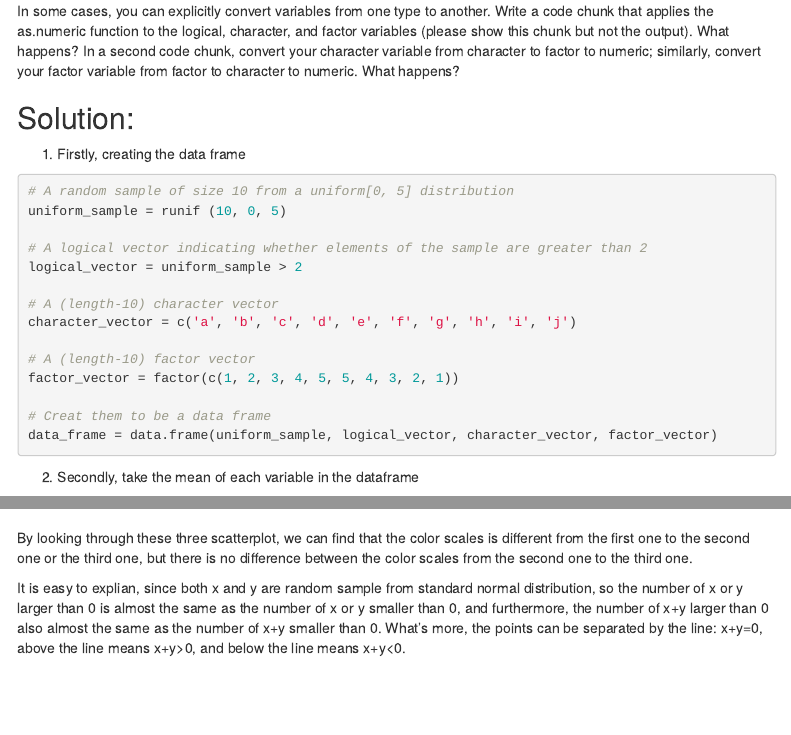
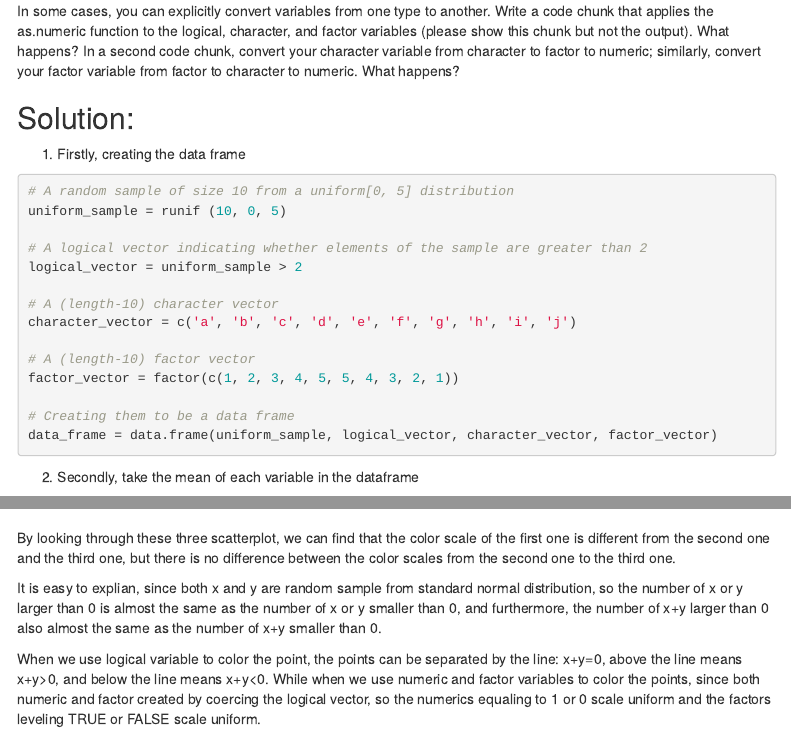
Before and after one commit to XueYang29/p8105_hw1_xy2397, an R Markdown document (p8105_hw1_xy2397.Rmd): the page in a window 1100 px wide, from 390 px down, and a second part further down, joined at a grey line. Rendered offline with R 4.5, knitr and Pandoc, with nearby package versions; code that draws random numbers runs with fixed seeds of ours; menus at the side of the page are left out.

Commit message:
second modification of problem 1 and problem 2

````diff
--- a/p8105_hw1_xy2397.Rmd
+++ b/p8105_hw1_xy2397.Rmd
@@ -49,7 +49,7 @@ character_vector = c('a', 'b', 'c', 'd', 'e', 'f', 'g', 'h', 'i', 'j')
 # A (length-10) factor vector
 factor_vector = factor(c(1, 2, 3, 4, 5, 5, 4, 3, 2, 1))
 
-# Creat them to be a data frame
+# Creating them to be a data frame
 data_frame = data.frame(uniform_sample, logical_vector, character_vector, factor_vector)
 ```
 
@@ -188,6 +188,8 @@ geom_point()+
 labs(title = "Scatterplot of y vs x coloring by factor variable")
 ```
 
-By looking through these three scatterplot, we can find that the color scales is different from the first one to the second one or the third one, but there is no difference between the color scales from the second one to the third one.
+By looking through these three scatterplot, we can find that the color scale of the first one is different from the second one and the third one, but there is no difference between the color scales from the second one to the third one.
 
-It is easy to explian, since both x and y are random sample from standard normal distribution, so the number of x or y larger than 0 is almost the same as the number of x or y smaller than 0, and furthermore, the number of x+y larger than 0 also almost the same as the number of x+y smaller than 0. What's more, the points can be separated by the line: x+y=0, above the line means x+y>0, and below the line means x+y<0.
+It is easy to explian, since both x and y are random sample from standard normal distribution, so the number of x or y larger than 0 is almost the same as the number of x or y smaller than 0, and furthermore, the number of x+y larger than 0 also almost the same as the number of x+y smaller than 0.
+
+When we use logical variable to color the point, the points can be separated by the line: x+y=0, above the line means x+y>0, and below the line means x+y<0. While when we use numeric and factor variables to color the points, since both numeric and factor created by coercing the logical vector, so the numerics equaling to 1 or 0 scale uniform and the factors leveling TRUE or FALSE scale uniform.
````
Also changed, not shown: first scatterplot.png, p8105_hw1_xy2397.html, p8105_hw1_xy2397.Rmd (2 more changed lines).
